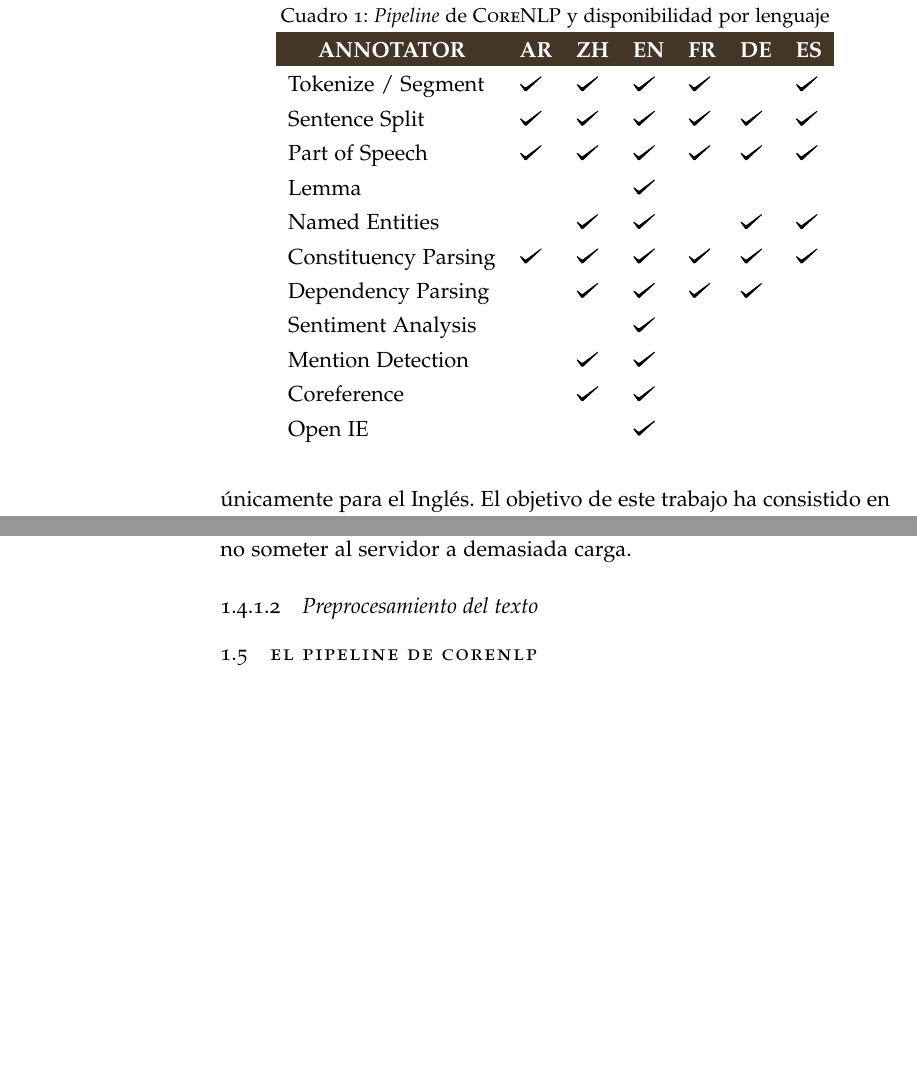
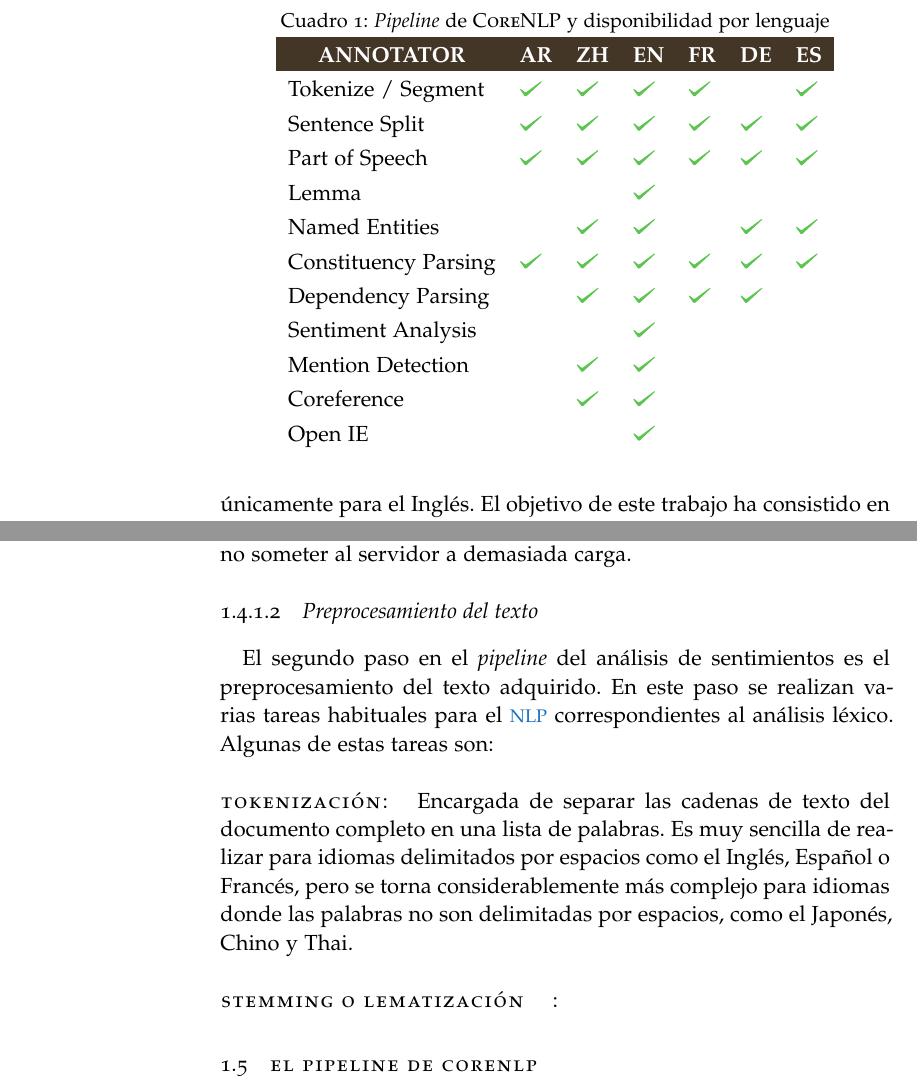
Before and after one commit to elbaulp/NLP_Dependency_Parsing, a LaTeX thesis (Memoir/TFGAlex.tex, which reads Memoir/Chapters/Chapter01.tex): two parts of pages 26 and 28 of 41, joined at a grey line, cut so that both start at the same text, the shorter picture padded with empty space. Compiled offline with pdfLaTeX; a missing font is replaced by an installed copy or a similar font.

Commit message:
Finish tokenization, changing ticks color

```diff
--- a/Memoir/Chapters/Chapter01.tex
+++ b/Memoir/Chapters/Chapter01.tex
@@ -299,11 +299,12 @@
 \emph{pipeline} esta completo únicamente para el Inglés. El objetivo de este
 trabajo ha consistido en implementar un parseo de dependencias para el Español.
 
+\definecolor{tick}{HTML}{5dc452}
 \newcommand*{\checktikz}[1][]{\tikz[x=1em, y=1em]\fill[#1] (0,.35) -- (.25,0) --
   (1,.7) -- (.25,.15) -- cycle;}
+\newcommand*{\ccheck}{\checktikz[tick,rounded corners=.5pt, draw=tick,
+  thin]} %\checktikz[rounded corners=.5pt, draw=red, ultra thin]
 
-\newcommand*{\ccheck}{\checktikz[rounded corners=.5pt, draw=black,
-  thin]} %\checktikz[rounded corners=.5pt, draw=red, ultra thin]
 
 \begin{table}[]
   \centering
@@ -413,6 +414,22 @@
 \subsubsection{Preprocesamiento del texto}
 \label{sec:textpreprocesing}
 
+El segundo paso en el \emph{pipeline} del análisis de sentimientos es el
+preprocesamiento del texto adquirido. En este paso se realizan varias tareas
+habituales para el \ac{NLP} correspondientes al análisis léxico. Algunas de
+estas tareas son:
+
+\paragraph{Tokenización:}Encargada de separar las cadenas de texto del documento
+completo en una lista de palabras. Es muy sencilla de realizar para idiomas
+delimitados por espacios como el Inglés, Español o Francés, pero se torna
+considerablemente más complejo para idiomas donde las palabras no son
+delimitadas por espacios, como el Japonés, Chino y Thai.
+
+\paragraph{Stemming o lematización}:
+
+
+
+
 
 \section{El pipeline de \textsc{CoreNLP}}
 \label{sec:corenlppipeline}
```
